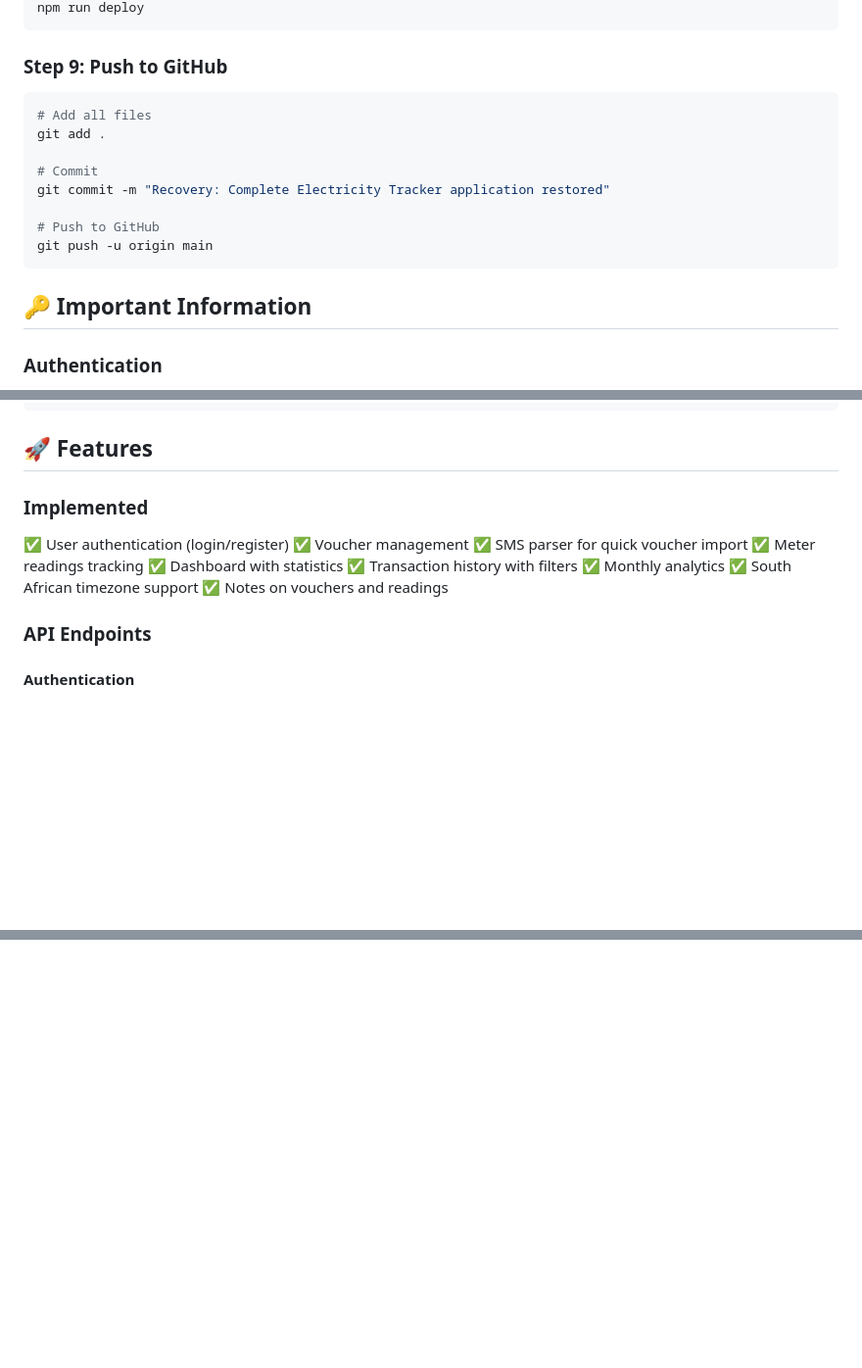
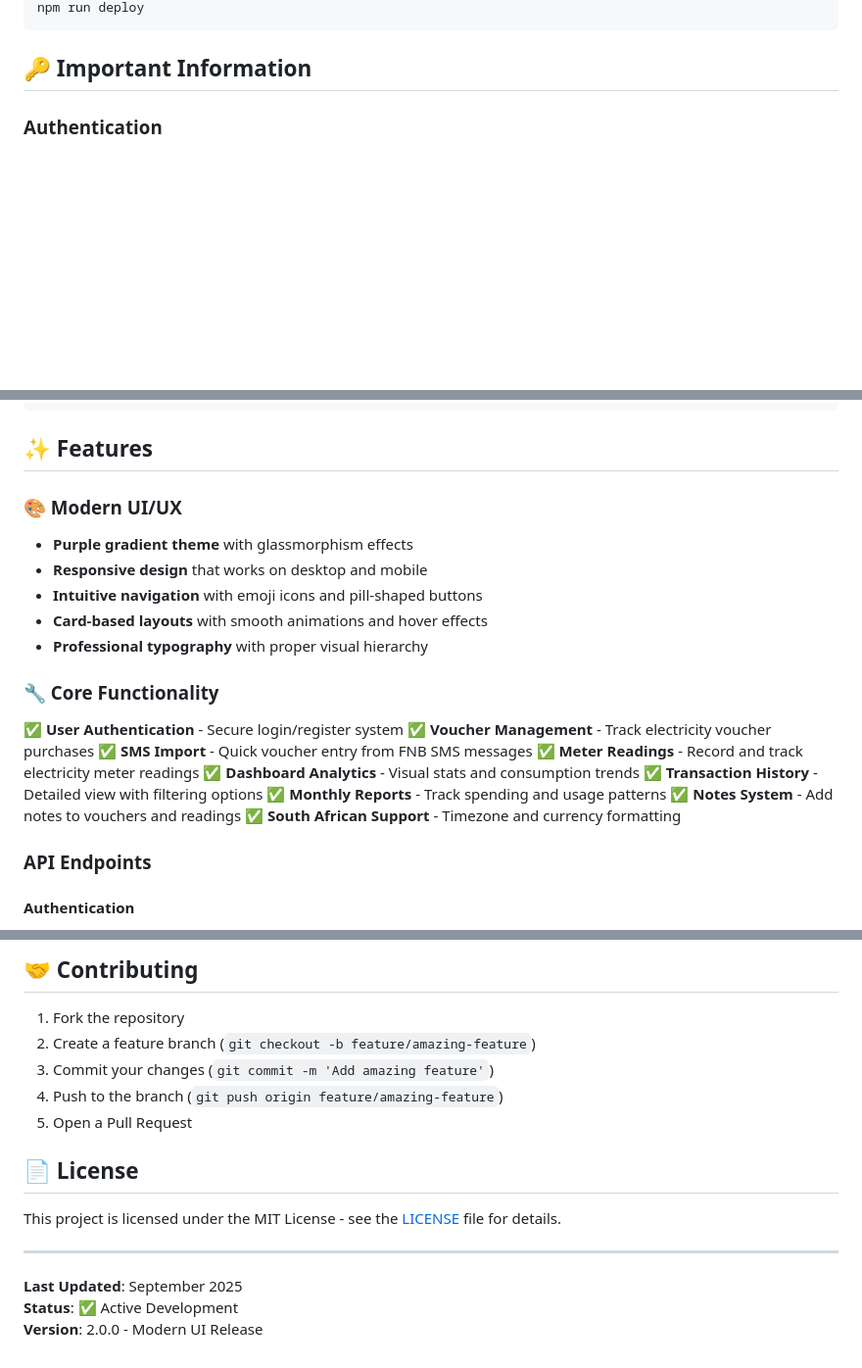
Before and after one commit to stewartburton/electricity-tracker-cf, a Markdown page: README.md, 3 parts joined by grey strips. Shown at 98% size. GitHub-like rendering; blank space fills up the shorter version.

````diff
--- a/README.md
+++ b/README.md
@@ -79,16 +34,4 @@ npm run dev
 npm run deploy
-```
-
-### Step 9: Push to GitHub
-```bash
-# Add all files
-git add .
-
-# Commit
-git commit -m "Recovery: Complete Electricity Tracker application restored"
-
-# Push to GitHub
-git push -u origin main
 ```
 
 ## 🔑 Important Information
@@ -127,18 +70,25 @@ electricity-tracker-cf/
 └── README.md             # Documentation
 ```
 
-## 🚀 Features
+## ✨ Features
 
-### Implemented
-✅ User authentication (login/register)
-✅ Voucher management
-✅ SMS parser for quick voucher import
-✅ Meter readings tracking
-✅ Dashboard with statistics
-✅ Transaction history with filters
-✅ Monthly analytics
-✅ South African timezone support
-✅ Notes on vouchers and readings
+### 🎨 Modern UI/UX
+- **Purple gradient theme** with glassmorphism effects
+- **Responsive design** that works on desktop and mobile
+- **Intuitive navigation** with emoji icons and pill-shaped buttons
+- **Card-based layouts** with smooth animations and hover effects
+- **Professional typography** with proper visual hierarchy
+
+### 🔧 Core Functionality
+✅ **User Authentication** - Secure login/register system
+✅ **Voucher Management** - Track electricity voucher purchases
+✅ **SMS Import** - Quick voucher entry from FNB SMS messages
+✅ **Meter Readings** - Record and track electricity meter readings
+✅ **Dashboard Analytics** - Visual stats and consumption trends
+✅ **Transaction History** - Detailed view with filtering options
+✅ **Monthly Reports** - Track spending and usage patterns
+✅ **Notes System** - Add notes to vouchers and readings
+✅ **South African Support** - Timezone and currency formatting
 
 ### API Endpoints
 
@@ -223,0 +218,17 @@ For issues or questions:
+## 🤝 Contributing
+
+1. Fork the repository
+2. Create a feature branch (`git checkout -b feature/amazing-feature`)
+3. Commit your changes (`git commit -m 'Add amazing feature'`)
+4. Push to the branch (`git push origin feature/amazing-feature`)
+5. Open a Pull Request
+
+## 📄 License
+
+This project is licensed under the MIT License - see the [LICENSE](LICENSE) file for details.
+
+---
+
+**Last Updated**: September 2025
+**Status**: ✅ Active Development
+**Version**: 2.0.0 - Modern UI Release
````
Also changed, not shown: other parts of README.md (+75 -76 lines).
